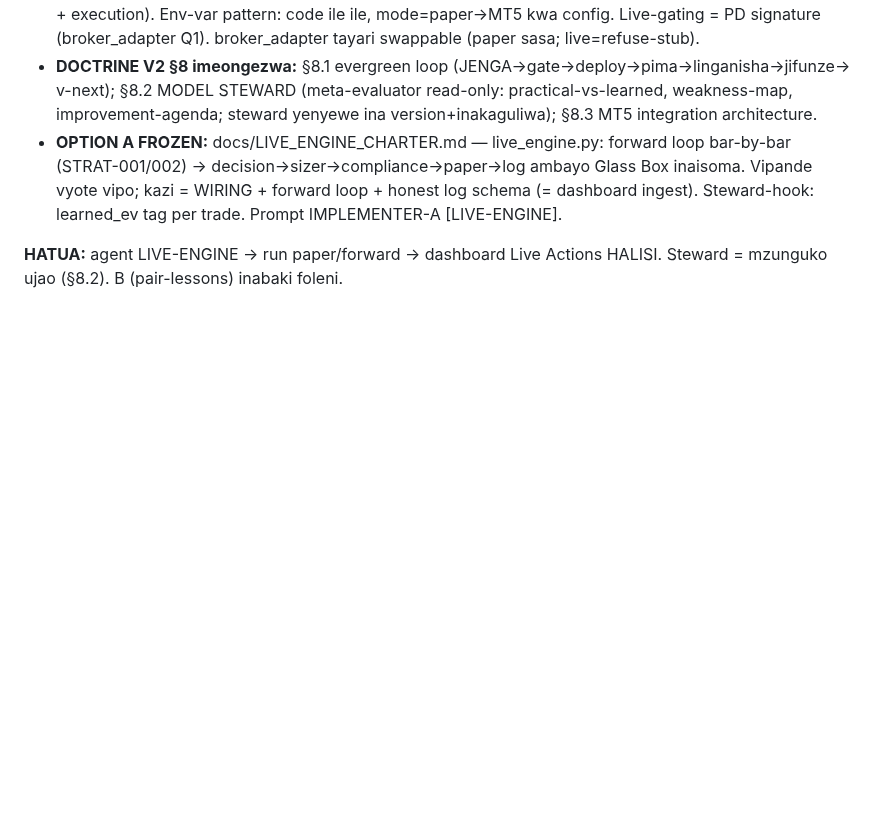
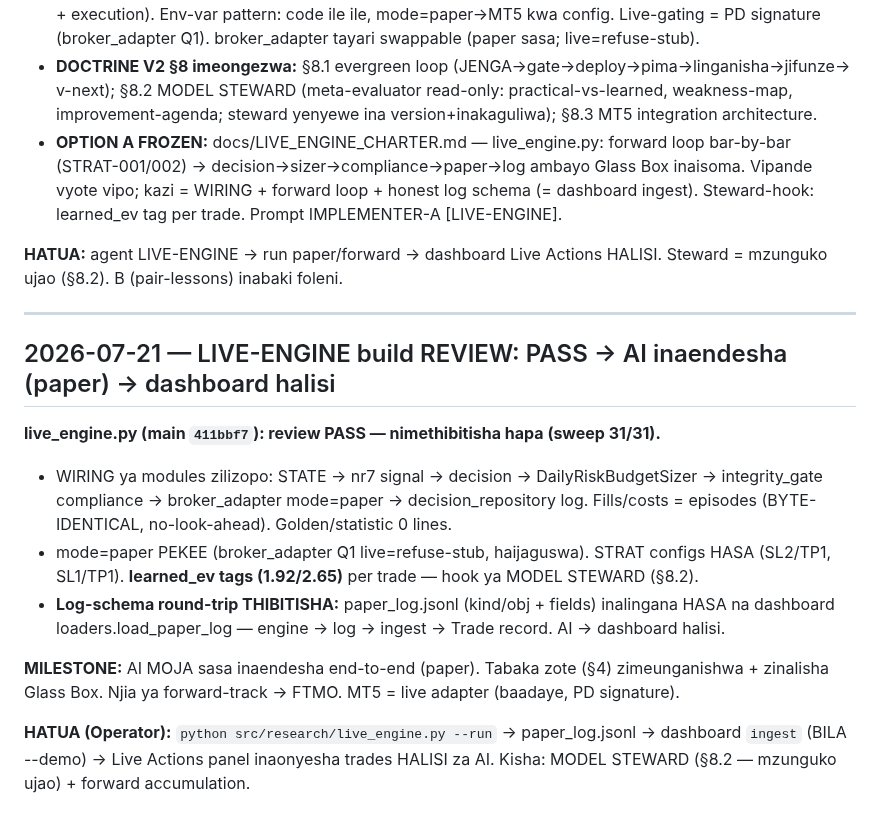
Before and after one commit to Majorsoln/elitefx1, a Markdown page: docs/CHIEF_STATUS.md, the part around the change. GitHub-like rendering; blank space fills up the shorter version.

Commit message:
LIVE-ENGINE review PASS (sweep 31/31): AI end-to-end paper engine wired -> glass-box log
Golden 0; reuses episodes (no-look-ahead); mode=paper; STRAT configs exact; learned_ev tags for
steward. Log-schema round-trip verified vs dashboard loaders. Milestone: AI inaendesha (paper) ->
dashboard live actions halisi. Next: run --run, ingest (no --demo); MODEL STEWARD ujao.

Co-Authored-By: Claude Opus 4.8 <noreply@anthropic.com>
Claude-Session: https://claude.ai/code/session_01BWuTgYMBi4cDAHmDyUqr2s

```diff
--- a/docs/CHIEF_STATUS.md
+++ b/docs/CHIEF_STATUS.md
@@ -1247,3 +1247,23 @@ ya kuboresha next models (zoezi endelevu); (3) MT5 — jinsi inavyofungamana.
 
 **HATUA:** agent LIVE-ENGINE → run paper/forward → dashboard Live Actions HALISI. Steward = mzunguko
 ujao (§8.2). B (pair-lessons) inabaki foleni.
+
+---
+
+## 2026-07-21 — LIVE-ENGINE build REVIEW: PASS → AI inaendesha (paper) → dashboard halisi
+
+**live_engine.py (main `411bbf7`): review PASS — nimethibitisha hapa (sweep 31/31).**
+- WIRING ya modules zilizopo: STATE → nr7 signal → decision → DailyRiskBudgetSizer → integrity_gate
+  compliance → broker_adapter mode=paper → decision_repository log. Fills/costs = episodes
+  (BYTE-IDENTICAL, no-look-ahead). Golden/statistic 0 lines.
+- mode=paper PEKEE (broker_adapter Q1 live=refuse-stub, haijaguswa). STRAT configs HASA (SL2/TP1,
+  SL1/TP1). **learned_ev tags (1.92/2.65)** per trade — hook ya MODEL STEWARD (§8.2).
+- **Log-schema round-trip THIBITISHA:** paper_log.jsonl (kind/obj + fields) inalingana HASA na
+  dashboard loaders.load_paper_log — engine → log → ingest → Trade record. AI → dashboard halisi.
+
+**MILESTONE:** AI MOJA sasa inaendesha end-to-end (paper). Tabaka zote (§4) zimeunganishwa +
+zinalisha Glass Box. Njia ya forward-track → FTMO. MT5 = live adapter (baadaye, PD signature).
+
+**HATUA (Operator):** `python src/research/live_engine.py --run` → paper_log.jsonl → dashboard
+`ingest` (BILA --demo) → Live Actions panel inaonyesha trades HALISI za AI. Kisha: MODEL STEWARD
+(§8.2 — mzunguko ujao) + forward accumulation.
```
